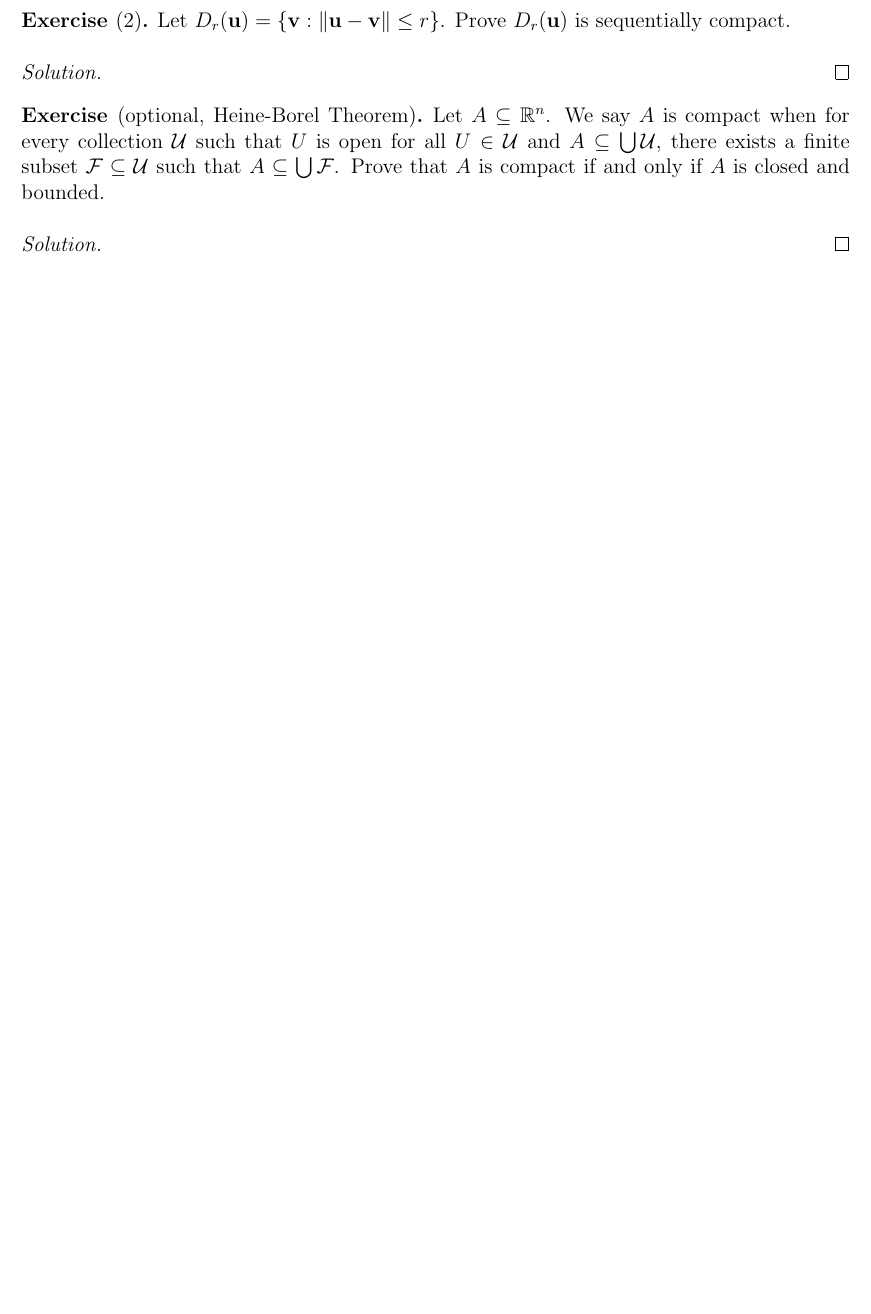
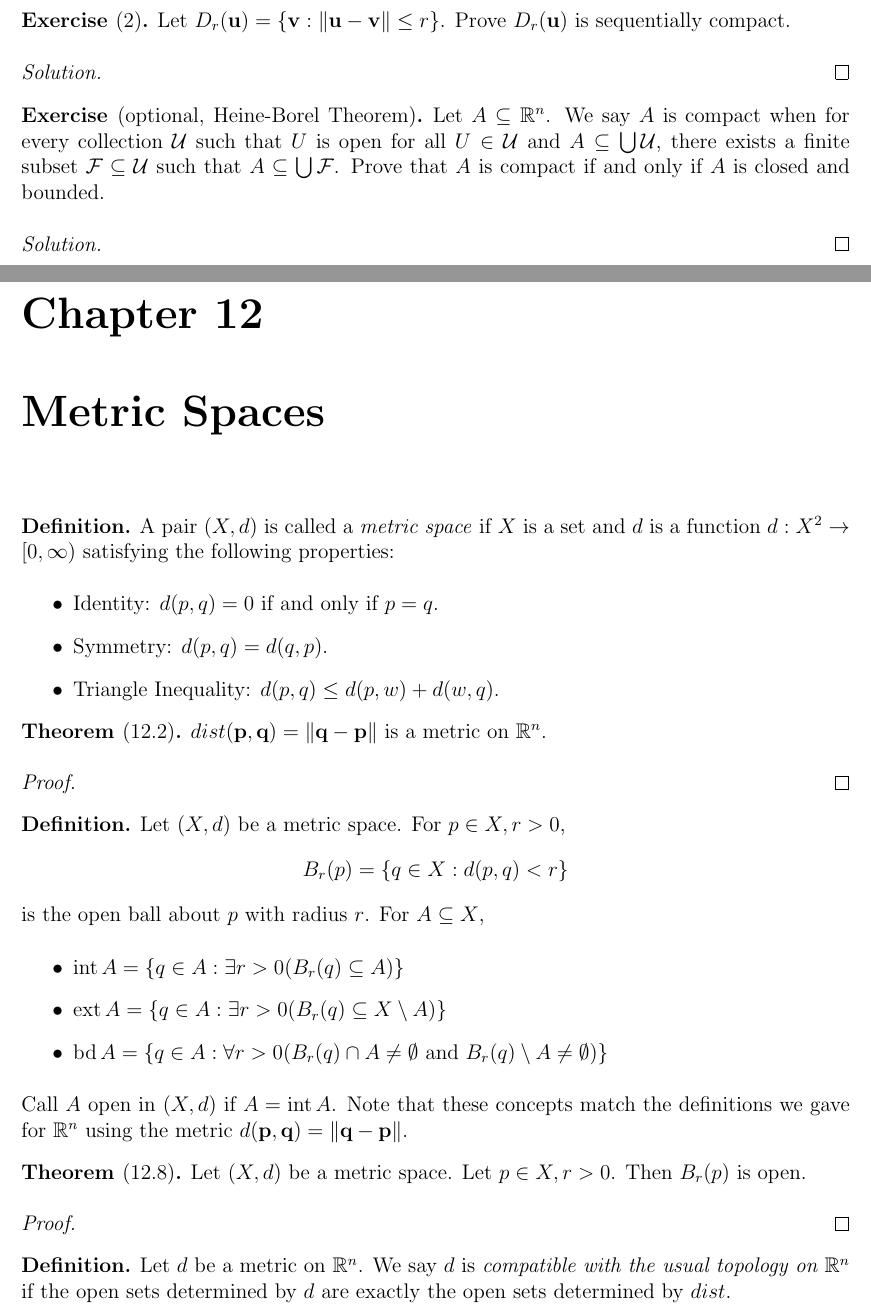
Before and after one commit to StevenClontz/teaching-2016-spring-math-3142, a LaTeX book (notes.tex): part of page 18 of 20 before the commit and two parts of pages 18 and 19 of 24 after it, the two joined at a grey line, cut so that both start at the same text, the shorter picture padded with empty space. The pictures show the PDF file notes.pdf that the author committed with the source.

Commit message:
add some notes on metric spaces

```diff
--- a/notes.tex
+++ b/notes.tex
@@ -1210,3 +1210,15 @@ and the Scalar Product}
 
 
 
+\chapter{Metric Spaces}
+
+\begin{definition}
+  A pair \((X,d)\) is called a \textit{metric space} if \(X\) is a set
+  and \(d\) is a function \(d:X^2\to[0,\infty)\) satisfying the following
+  properties:
+  \begin{itemize}
+    \item Identity: \(d(p,q)=0\) if and only if \(p=q\).
+    \item Symmetry: \(d(p,q)=d(q,p)\).
+    \item Triangle Inequality: \(d(p,q)\leq d(p,w)+d(w,q)\).
+  \end{itemize}
+\end{definition}
@@ -1212,0 +1232,85 @@ and the Scalar Product}
+\end{proof}
+
+\begin{definition}
+  Let \((X,d)\) be a metric space. For \(p\in X,r>0\),
+    \[ B_r(p)=\{q\in X:d(p,q)<r\} \]
+  is the open ball about \(p\) with radius \(r\). For \(A\subseteq X\),
+  \begin{itemize}
+    \item \(\interior A = \{q\in A:\exists r>0(B_r(q)\subseteq A)\}\)
+    \item \(\exterior A = \{q\in A:\exists r>0(B_r(q)\subseteq X\setminus A)\}\)
+    \item \(\boundary A = \{q\in A:\forall r>0(B_r(q)\cap A\not=\emptyset\text{ and }B_r(q)\setminus A\not=\emptyset)\}\)
+  \end{itemize}
+  Call \(A\) open in \((X,d)\) if \(A=\interior A\).
+  Note that these concepts match the definitions we gave for \(\mb R^n\)
+  using the metric \(d(\vect p,\vect q)=\|\vect q-\vect p\|\).
+\end{definition}
+
+\begin{theorem}[12.8]
+  Let \((X,d)\) be a metric space. Let \(p\in X,r>0\). Then
+  \(B_r(p)\) is open.
+\end{theorem}
+\begin{proof}
+
+\end{proof}
+
+\begin{definition}
+  Let \(d\) be a metric on \(\mb R^n\). We say \(d\) is \textit{compatible
+  with the usual topology on \(\mb R^n\)} if the open sets determined by
+  \(d\) are exactly the open sets determined by \(dist\).
+\end{definition}
+
+
+\begin{example}
+  \(s:\mb R^n\to[0,\infty)\) defined by
+  \(s(\vect u,\vect v)=\max\{|p_i(\vect v)-p_i(\vect u)|:1\leq i\leq n\}\)
+  is a metric on \(\mb R^n\).
+\end{example}
+\begin{proof}
+
+\end{proof}
+
+\begin{theorem}
+  \(s\) is compatible with the usual topology on \(\mb R^n\).
+\end{theorem}
+\begin{proof}
+
+\end{proof}
+
+
+\begin{example}
+  \(t:\mb R^n\to[0,\infty)\) defined by
+  \(t(\vect u,\vect v)=\sum_{i=1}^n |p_i(\vect v)-p_i(\vect u)|\)
+  is a metric on \(\mb R^n\).
+\end{example}
+\begin{proof}
+
+\end{proof}
+
+\begin{theorem}
+  \(t\) is compatible with the usual topology on \(\mb R^n\).
+\end{theorem}
+\begin{proof}
+
+\end{proof}
+
+\begin{definition}
+  \(d:X\to[0,\infty)\) defined by
+  \(d(p,q)=1\) for \(p\not=q\)
+  and \(d(p,p)=0\)
+  is called a \textit{discrete metric} on \(X\).
+\end{definition}
+
+
+\begin{theorem}[12.4]
+  The discrete metric on \(X\) is a metric.
+\end{theorem}
+\begin{proof}
+
+\end{proof}
+
+\begin{theorem}
+  The discrete metric on \(\mb R^n\) is not compatible with the usual
+  topology on \(\mb R^n\). (Hint: show that every subset of a discrete
+  metric space is open.)
+\end{theorem}
+\begin{proof}
@@ -1212,0 +1323,21 @@ and the Scalar Product}
+  \(d(f,g)=\max\{|f(x)-g(x)|:x\in[a,b]\}\).
+\end{definition}
+
+\begin{theorem}[12.3]
+  \(d(f,g)=\max\{|f(x)-g(x)|:x\in[a,b]\}\) is a metric on \(C([a,b],\mb R)\).
+\end{theorem}
+\begin{proof}
+
+\end{proof}
+
+\begin{definition}
+  Let \(\{p_k\}\) denote a \textit{sequence} in a metric space \((X,d)\),
+  i.e. a function from \(\mb N\) to \(X\).
+\end{definition}
+
+\begin{definition}
+  We say the sequence \(\{p_k\}\) \textit{converges} to \(p\in X\)
+  when \[\lim_{k\to\infty}d(p_k,p)=0.\]
+\end{definition}
+
+\begin{definition}
@@ -1212,0 +1347,3 @@ and the Scalar Product}
+\end{definition}
+
+\begin{example}[12.11]
@@ -1212,0 +1354,11 @@ and the Scalar Product}
+\end{proof}
+
+\begin{theorem}[12.12, The Complementing Characterization]
+  Let \((X,d)\) be a metric space and \(A\subseteq X\). Then \(A\) is
+  open in \((X,d)\) if and only if \(X\setminus A\) is closed in \((X,d)\).
+\end{theorem}
+\begin{proof}
+
+\end{proof}
+
+\begin{definition}
@@ -1212,0 +1368,8 @@ and the Scalar Product}
+\end{definition}
+
+\begin{proposition}[12.15]
+  Every convergent sequence in a metric space is Cauchy.
+\end{proposition}
+\begin{proof}
+
+\end{proof}
@@ -1213,3 +1382,26 @@ and the Scalar Product}
+\end{proof}
+
+\begin{theorem}[9.4]
+  A sequence in \((\mb R,dist)\) is Cauchy if and only if it is convergent.
+\end{theorem}
+\begin{proof}
+
+\end{proof}
+
+\begin{corollary}[Example 12.16]
+  A sequence in \((\mb R^n,dist)\) is Cauchy if and only if it is convergent.
+\end{corollary}
+\begin{proof}
+
+\end{proof}
+
+\begin{definition}
+  A \textit{complete metric space} is a metric space where every
+  Cauchy sequence is convergent.
+\end{definition}
+
+
+
 
 
 
```
Also changed, not shown: notes.pdf, notes.tex (29 more changed lines).
